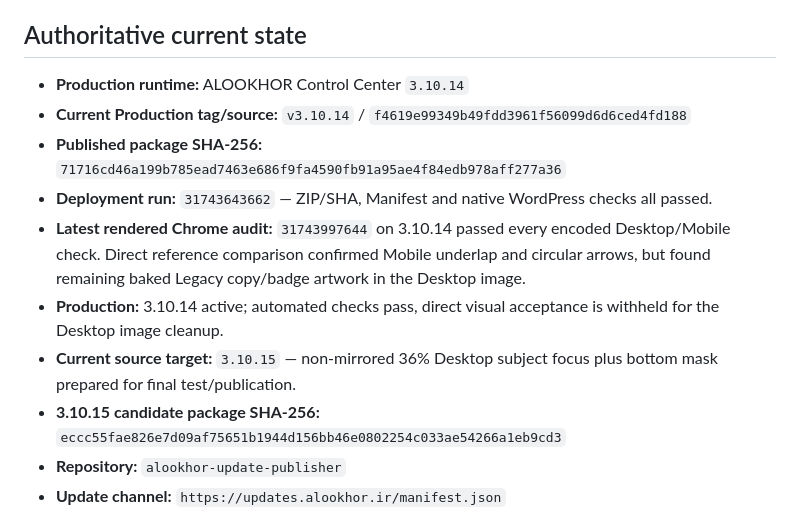
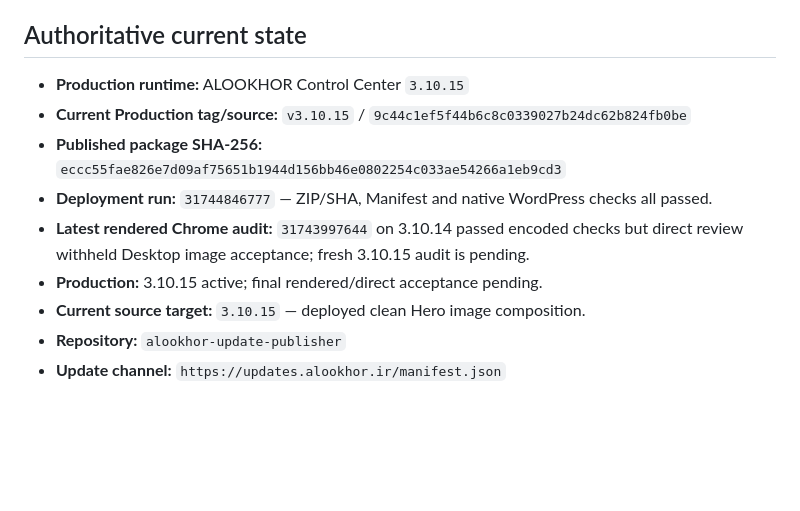
Before and after one commit to emeliijaddd-png/alookhor-update-publisher, a Markdown page: docs/MASTER_PROJECT_CONTEXT.md, the part around the change. Rendered like a GitHub page; blank space fills up the shorter version.

Commit message:
Verify ALOOKHOR 3.10.15 clean hero production

```diff
--- a/docs/MASTER_PROJECT_CONTEXT.md
+++ b/docs/MASTER_PROJECT_CONTEXT.md
@@ -21,14 +21,13 @@ When sources disagree, the newer provable runtime/source wins. Missing source is
 
 ## Authoritative current state
 
-- **Production runtime:** ALOOKHOR Control Center `3.10.14`
-- **Current Production tag/source:** `v3.10.14` / `f4619e99349b49fdd3961f56099d6d6ced4fd188`
-- **Published package SHA-256:** `71716cd46a199b785ead7463e686f9fa4590fb91a95ae4f84edb978aff277a36`
-- **Deployment run:** `31743643662` — ZIP/SHA, Manifest and native WordPress checks all passed.
-- **Latest rendered Chrome audit:** `31743997644` on 3.10.14 passed every encoded Desktop/Mobile check. Direct reference comparison confirmed Mobile underlap and circular arrows, but found remaining baked Legacy copy/badge artwork in the Desktop image.
-- **Production:** 3.10.14 active; automated checks pass, direct visual acceptance is withheld for the Desktop image cleanup.
-- **Current source target:** `3.10.15` — non-mirrored 36% Desktop subject focus plus bottom mask prepared for final test/publication.
-- **3.10.15 candidate package SHA-256:** `eccc55fae826e7d09af75651b1944d156bb46e0802254c033ae54266a1eb9cd3`
+- **Production runtime:** ALOOKHOR Control Center `3.10.15`
+- **Current Production tag/source:** `v3.10.15` / `9c44c1ef5f44b6c8c0339027b24dc62b824fb0be`
+- **Published package SHA-256:** `eccc55fae826e7d09af75651b1944d156bb46e0802254c033ae54266a1eb9cd3`
+- **Deployment run:** `31744846777` — ZIP/SHA, Manifest and native WordPress checks all passed.
+- **Latest rendered Chrome audit:** `31743997644` on 3.10.14 passed encoded checks but direct review withheld Desktop image acceptance; fresh 3.10.15 audit is pending.
+- **Production:** 3.10.15 active; final rendered/direct acceptance pending.
+- **Current source target:** `3.10.15` — deployed clean Hero image composition.
 - **Repository:** `alookhor-update-publisher`
 - **Update channel:** `https://updates.alookhor.ir/manifest.json`
 - **Release pipeline:** Git push → GitHub Actions → deterministic ZIP/SHA → Explicit FTPS → remote verification → atomic Manifest → native WordPress updater → activation restoration → Production audit
```
